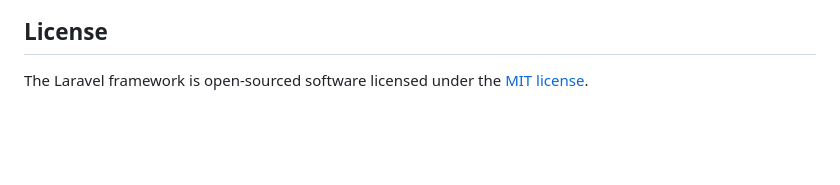
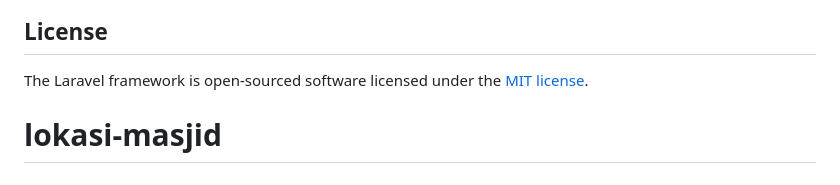
Before and after one commit to didi-Riwanda/lokasi-masjid, a Markdown page: README.md, the part around the change. Rendered like a GitHub page; blank space fills up the shorter version.

```diff
--- a/README.md
+++ b/README.md
@@ -64,3 +64,4 @@ If you discover a security vulnerability within Laravel, please send an e-mail t
 ## License
 
 The Laravel framework is open-sourced software licensed under the [MIT license](https://opensource.org/licenses/MIT).
+# lokasi-masjid
```
